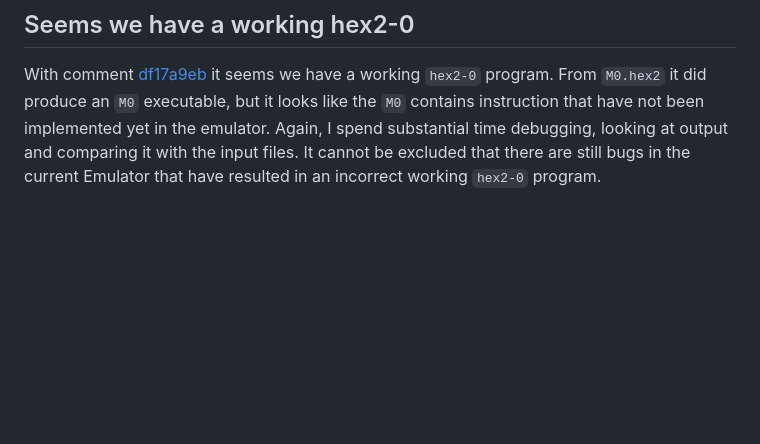
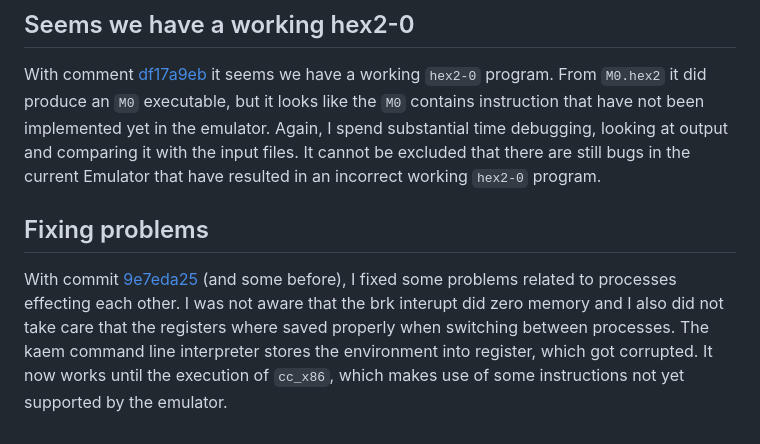
Before and after one commit to FransFaase/Emulator, a Markdown page: README.md, the part around the change. GitHub-like rendering; blank space fills up the shorter version.

```diff
--- a/README.md
+++ b/README.md
@@ -55,3 +55,13 @@ in the emulator. Again, I spend substantial time debugging, looking at output
 and comparing it with the input files. It cannot be excluded that there are still
 bugs in the current Emulator that have resulted in an incorrect working `hex2-0`
 program.
+
+## Fixing problems
+
+With commit [9e7eda25](https://github.com/FransFaase/Emulator/commit/9e7eda2556d4d0777943cde7b1cef785ca912ccb)
+(and some before), I fixed some problems related to processes effecting each other.
+I was not aware that the brk interupt did zero memory and I also did not take care
+that the registers where saved properly when switching between processes. The kaem
+command line interpreter stores the environment into register, which got corrupted.
+It now works until the execution of `cc_x86`, which makes use of some instructions not
+yet supported by the emulator.
```
